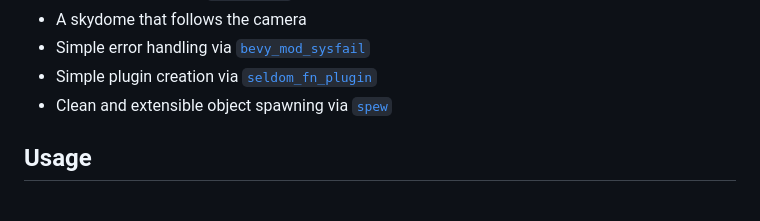
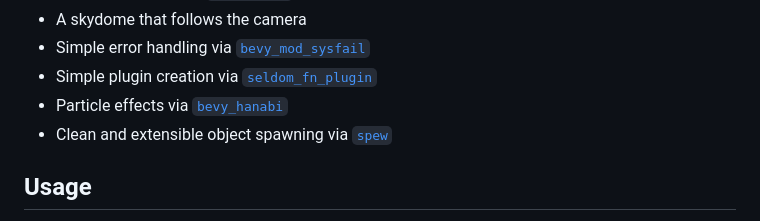
Before and after one commit to janhohenheim/foxtrot, a Markdown page: readme.md, the part around the change. GitHub-like rendering.

Commit message:
Add Hanabi to readme
Former-commit-id: 42b5612dc7152c90822159cecc46edf78b976802

```diff
--- a/readme.md
+++ b/readme.md
@@ -28,6 +28,7 @@ be good enough for others to find inspiration, copy parts they like or troublesh
 - A skydome that follows the camera
 - Simple error handling via [`bevy_mod_sysfail`](https://crates.io/crates/bevy_mod_sysfail)
 - Simple plugin creation via [`seldom_fn_plugin`](https://crates.io/crates/seldom_fn_plugin)
+- Particle effects via [`bevy_hanabi`](https://github.com/djeedai/bevy_hanabi)
 - Clean and extensible object spawning via [`spew`](https://crates.io/crates/spew)
 
 ## Usage
```
